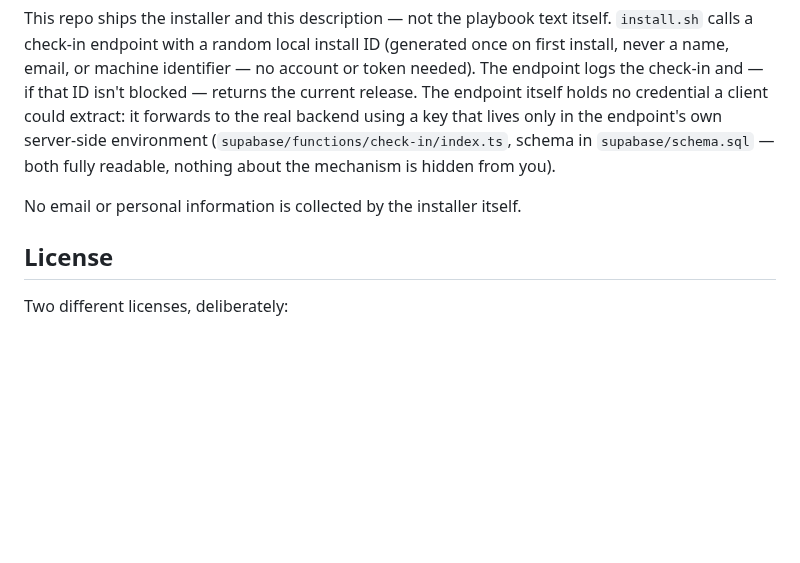
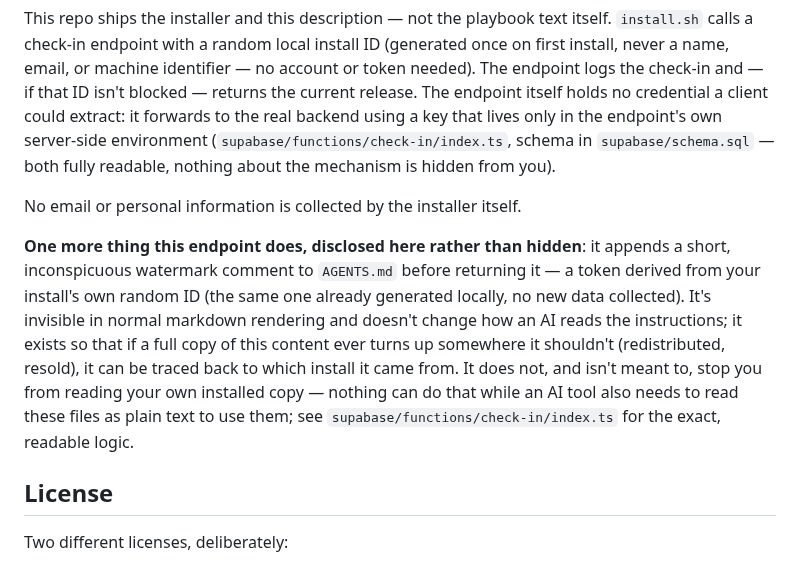
Before and after one commit to chiragmangaldev3112/agent-playbooks, a Markdown page: README.md, the part around the change. Drawn GitHub-style; blank space fills up the shorter version.

Commit message:
Disclose the per-install watermark in the distribution section
Matches the transparency this README already applies to the rest of the
check-in mechanism -- discloses what it does, why, and points at the
actual readable source rather than leaving it undocumented.

```diff
--- a/README.md
+++ b/README.md
@@ -189,6 +189,19 @@ is hidden from you).
 
 No email or personal information is collected by the installer itself.
 
+**One more thing this endpoint does, disclosed here rather than hidden**:
+it appends a short, inconspicuous watermark comment to `AGENTS.md` before
+returning it — a token derived from your install's own random ID (the
+same one already generated locally, no new data collected). It's
+invisible in normal markdown rendering and doesn't change how an AI
+reads the instructions; it exists so that if a full copy of this content
+ever turns up somewhere it shouldn't (redistributed, resold), it can be
+traced back to which install it came from. It does not, and isn't meant
+to, stop you from reading your own installed copy — nothing can do that
+while an AI tool also needs to read these files as plain text to use
+them; see `supabase/functions/check-in/index.ts` for the exact,
+readable logic.
+
 ## License
 
 Two different licenses, deliberately:
```
